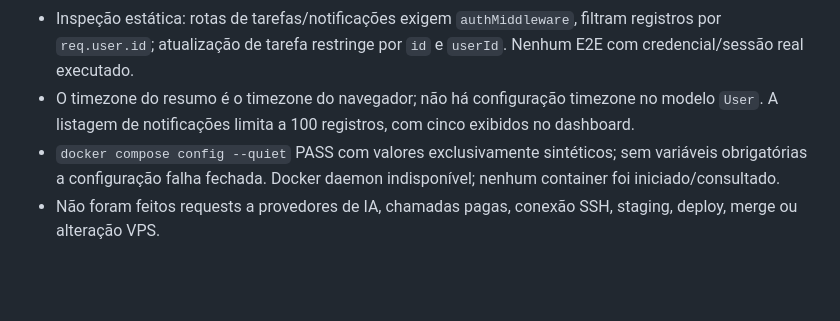
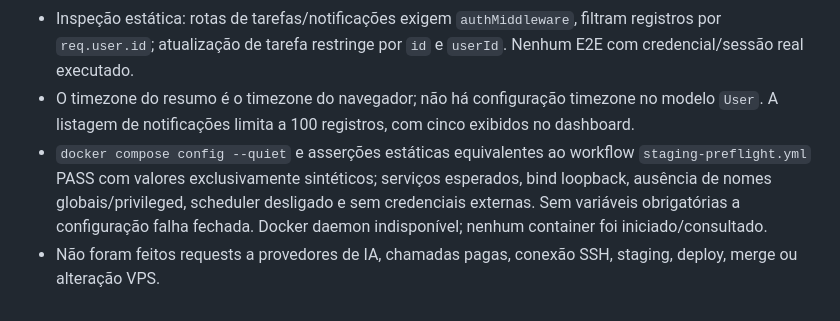
Before and after one commit to juninnzx21/meujarvis, a Markdown page: docs/jarvis/TEST_EVIDENCE.md, the part around the change. Rendered like a GitHub page; blank space fills up the shorter version.

```diff
--- a/docs/jarvis/TEST_EVIDENCE.md
+++ b/docs/jarvis/TEST_EVIDENCE.md
@@ -398,5 +398,5 @@ Após revisão independente, o teste NVIDIA observa Axios e fetch global. fetch
 - GitHub Actions run `39828531504`: conclusão geral `success`; jobs `validate`, `desktop` e `android` concluídos com sucesso.
 - Inspeção estática: rotas de tarefas/notificações exigem `authMiddleware`, filtram registros por `req.user.id`; atualização de tarefa restringe por `id` e `userId`. Nenhum E2E com credencial/sessão real executado.
 - O timezone do resumo é o timezone do navegador; não há configuração timezone no modelo `User`. A listagem de notificações limita a 100 registros, com cinco exibidos no dashboard.
-- `docker compose config --quiet` PASS com valores exclusivamente sintéticos; sem variáveis obrigatórias a configuração falha fechada. Docker daemon indisponível; nenhum container foi iniciado/consultado.
+- `docker compose config --quiet` e asserções estáticas equivalentes ao workflow `staging-preflight.yml` PASS com valores exclusivamente sintéticos; serviços esperados, bind loopback, ausência de nomes globais/privileged, scheduler desligado e sem credenciais externas. Sem variáveis obrigatórias a configuração falha fechada. Docker daemon indisponível; nenhum container foi iniciado/consultado.
 - Não foram feitos requests a provedores de IA, chamadas pagas, conexão SSH, staging, deploy, merge ou alteração VPS.
```
Also changed, not shown: JARVIS_PROGRESS.md (+2 -1 lines), docs/jarvis/CHANGELOG_IMPLEMENTATION.md (+1 -0 lines).
